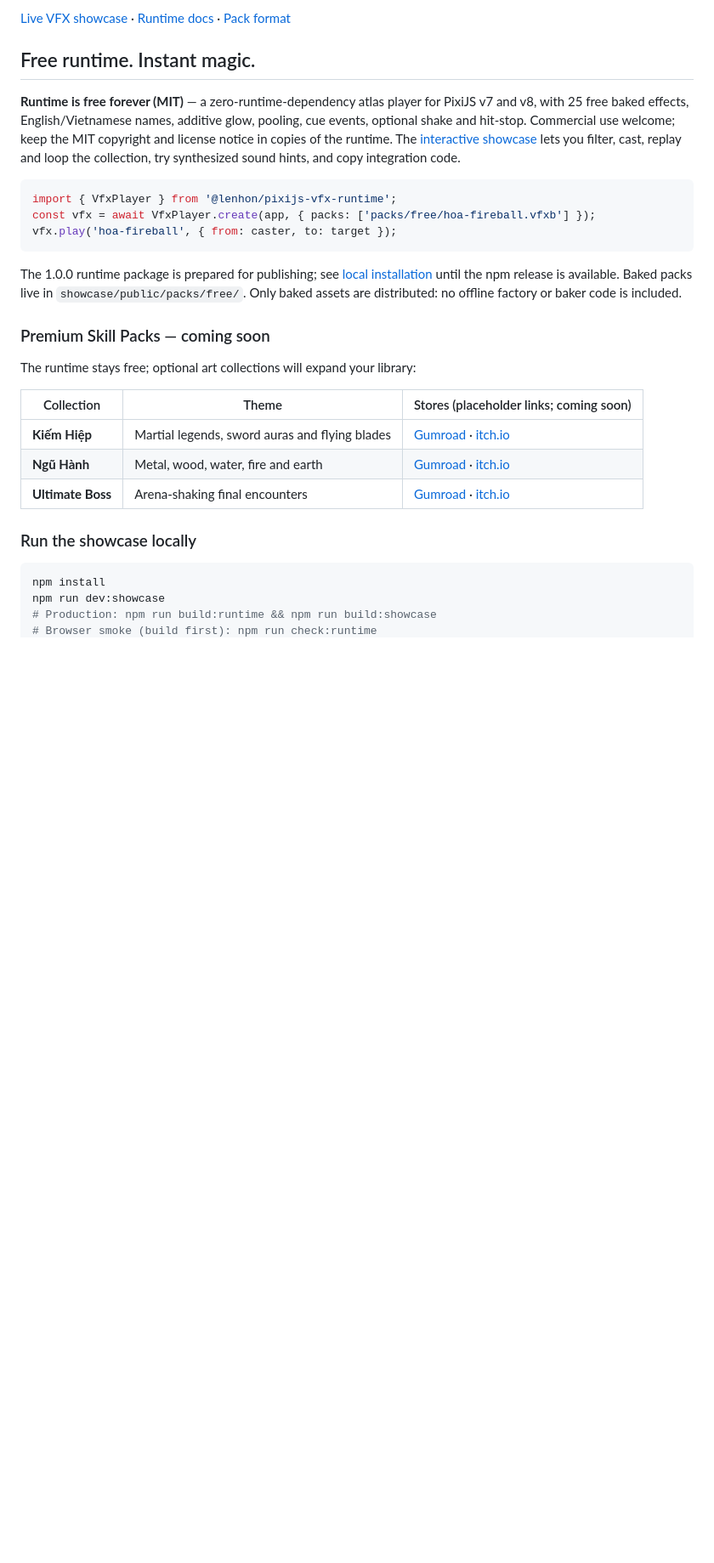
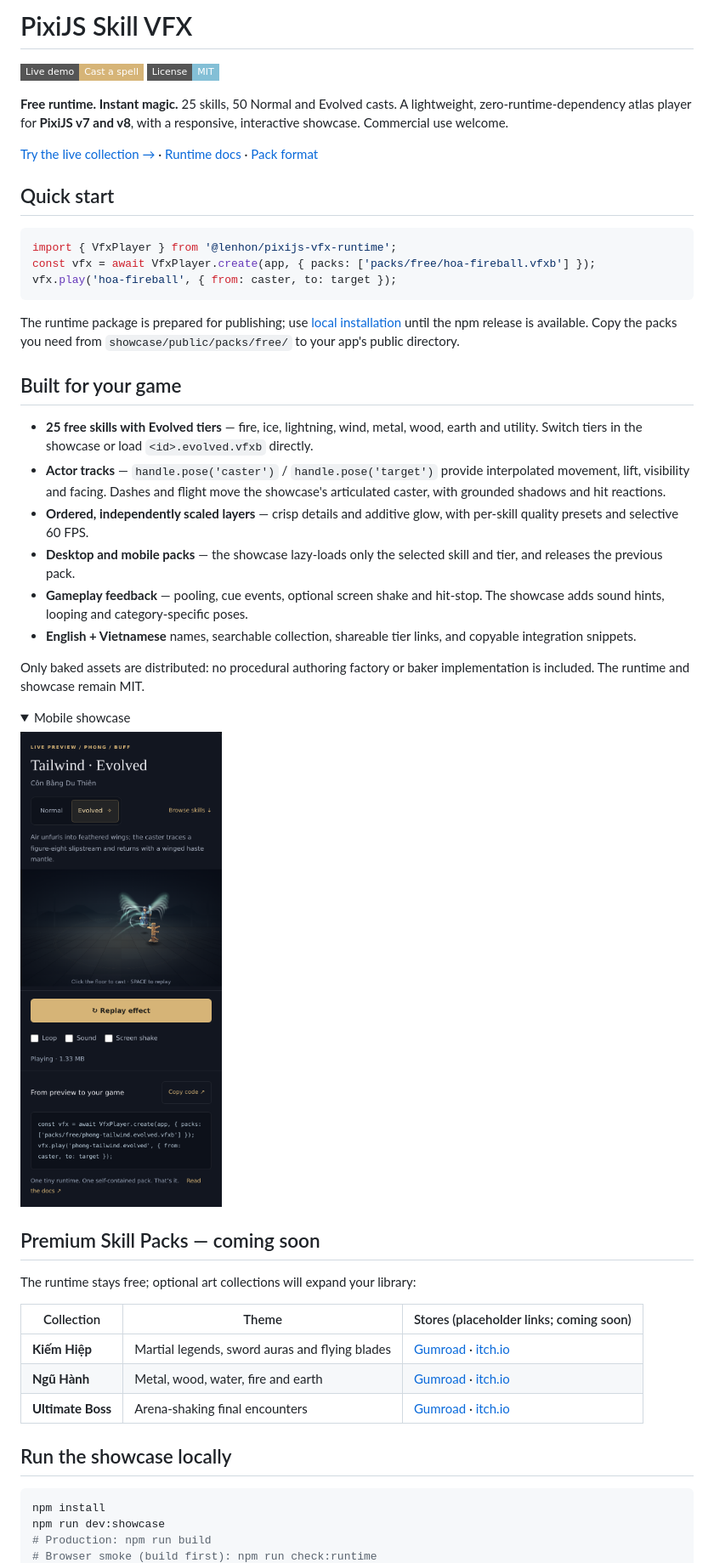
Before and after one commit to lenhonbp/pixijs-skill-vfx, a Markdown page: README.md, the part around one of its changes. Shown at 85% size. Drawn GitHub-style; pictures changed too: docs/images/showcase-mobile.png (added); folded sections open; badges without logos; blank space fills up the shorter version.

Commit message:
Polish showcase with evolved tiers and pose-driven character rigs
Co-Authored-By: Devin AI <158243242+devin-ai-integration[bot]@users.noreply.github.com>

````diff
--- a/README.md
+++ b/README.md
@@ -2,14 +2,16 @@
 
-[Live VFX showcase](https://lenhonbp.github.io/pixijs-skill-vfx/) · [Runtime docs](runtime/README.md) · [Pack format](docs/pack-format.md)
+# PixiJS Skill VFX
 
-## Free runtime. Instant magic.
+[![Live demo](https://img.shields.io/badge/Live_demo-Cast_a_spell-d6b477?style=flat-square)](https://lenhonbp.github.io/pixijs-skill-vfx/)
+[![License: MIT](https://img.shields.io/badge/License-MIT-83bfd6?style=flat-square)](LICENSE)
 
-**Runtime is free forever (MIT)** — a zero-runtime-dependency atlas player for
-PixiJS v7 and v8, with 25 free baked effects, English/Vietnamese names, additive
-glow, pooling, cue events, optional shake and hit-stop. Commercial use welcome;
-keep the MIT copyright and license notice in copies of the runtime.
-The [interactive showcase](showcase/) lets you filter, cast, replay and loop the
-collection, try synthesized sound hints, and copy integration code.
+**Free runtime. Instant magic.** 25 skills, 50 Normal and Evolved casts.
+A lightweight, zero-runtime-dependency atlas player for **PixiJS v7 and v8**,
+with a responsive, interactive showcase. Commercial use welcome.
+
+[Try the live collection →](https://lenhonbp.github.io/pixijs-skill-vfx/) · [Runtime docs](runtime/README.md) · [Pack format](docs/pack-format.md)
+
+## Quick start
 
 ```ts
 import { VfxPlayer } from '@lenhon/pixijs-vfx-runtime';
@@ -17,11 +19,38 @@ const vfx = await VfxPlayer.create(app, { packs: ['packs/free/hoa-fireball.vfxb'
 vfx.play('hoa-fireball', { from: caster, to: target });
 ```
 
-The 1.0.0 runtime package is prepared for publishing; see [local installation](runtime/README.md#install)
-until the npm release is available. Baked packs live in `showcase/public/packs/free/`.
-Only baked assets are distributed: no offline factory or baker code is included.
+The runtime package is prepared for publishing; use [local installation](runtime/README.md#install)
+until the npm release is available. Copy the packs you need from
+`showcase/public/packs/free/` to your app's public directory.
 
-### Premium Skill Packs — coming soon
+## Built for your game
+
+- **25 free skills with Evolved tiers** — fire, ice, lightning, wind, metal,
+  wood, earth and utility. Switch tiers in the showcase or load
+  `<id>.evolved.vfxb` directly.
+- **Actor tracks** — `handle.pose('caster')` / `handle.pose('target')` provide
+  interpolated movement, lift, visibility and facing. Dashes and flight move
+  the showcase's articulated caster, with grounded shadows and hit reactions.
+- **Ordered, independently scaled layers** — crisp details and additive glow,
+  with per-skill quality presets and selective 60 FPS.
+- **Desktop and mobile packs** — the showcase lazy-loads only the selected
+  skill and tier, and releases the previous pack.
+- **Gameplay feedback** — pooling, cue events, optional screen shake and
+  hit-stop. The showcase adds sound hints, looping and category-specific poses.
+- **English + Vietnamese** names, searchable collection, shareable tier links,
+  and copyable integration snippets.
+
+Only baked assets are distributed: no procedural authoring factory or baker
+implementation is included. The runtime and showcase remain MIT.
+
+<details>
+<summary>Mobile showcase</summary>
+
+![Mobile showcase with the Evolved tier selected](docs/images/showcase-mobile.png)
+
+</details>
+
+## Premium Skill Packs — coming soon
 
 The runtime stays free; optional art collections will expand your library:
 
@@ -31,10 +60,10 @@ The runtime stays free; optional art collections will expand your library:
 | **Ngũ Hành** | Metal, wood, water, fire and earth | [Gumroad](#gumroad-link-tbd) · [itch.io](#itch-link-tbd) |
 | **Ultimate Boss** | Arena-shaking final encounters | [Gumroad](#gumroad-link-tbd) · [itch.io](#itch-link-tbd) |
 
-### Run the showcase locally
+## Run the showcase locally
 
 ```sh
 npm install
 npm run dev:showcase
-# Production: npm run build:runtime && npm run build:showcase
+# Production: npm run build
 # Browser smoke (build first): npm run check:runtime
````
Also changed, not shown: other parts of README.md (+2 -1 lines), docs/images/showcase-desktop.png (added), 6 other files.
